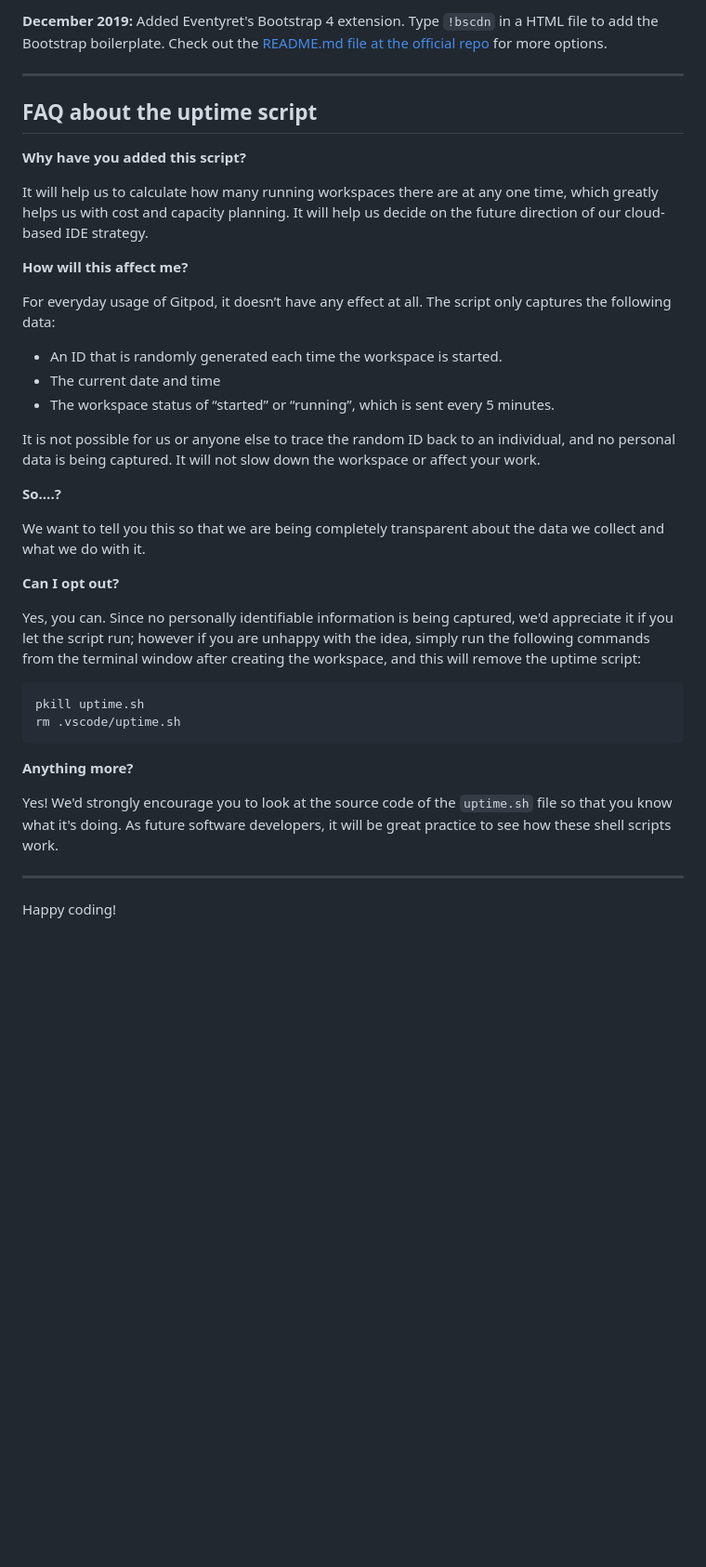
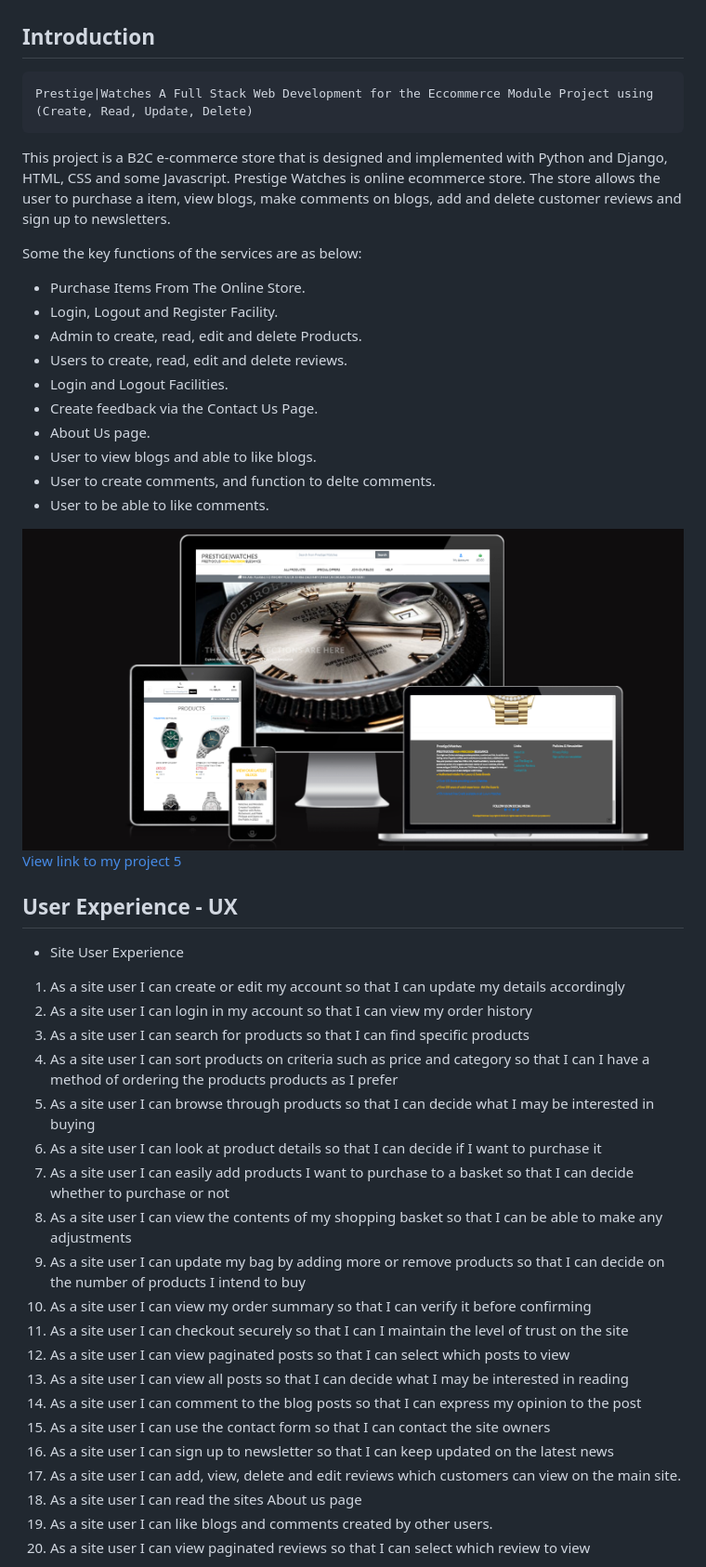
Before and after one commit to Shanbashir1/Project5, a Markdown page: README.md, the part around the change printed below. Shown: that part at 93% size. Rendered like a GitHub page; pictures changed too: docs/readme-images/am-i-responsive.png (added); blank space fills up the shorter version.

Commit message:
Part 1 - Readme - Added responsive design and added user experiences

````diff
--- a/README.md
+++ b/README.md
@@ -69,40 +45,48 @@ We continually tweak and adjust this template to help give you the best experien
-**December 2019:** Added Eventyret's Bootstrap 4 extension. Type `!bscdn` in a HTML file to add the Bootstrap boilerplate. Check out the <a href="https://github.com/Eventyret/vscode-bcdn" target="_blank">README.md file at the official repo</a> for more options.
-
-------
-
-## FAQ about the uptime script
-
-**Why have you added this script?**
-
-It will help us to calculate how many running workspaces there are at any one time, which greatly helps us with cost and capacity planning. It will help us decide on the future direction of our cloud-based IDE strategy.
-
-**How will this affect me?**
-
-For everyday usage of Gitpod, it doesn’t have any effect at all. The script only captures the following data:
-
-- An ID that is randomly generated each time the workspace is started.
-- The current date and time
-- The workspace status of “started” or “running”, which is sent every 5 minutes.
-
-It is not possible for us or anyone else to trace the random ID back to an individual, and no personal data is being captured. It will not slow down the workspace or affect your work.
-
-**So….?**
-
-We want to tell you this so that we are being completely transparent about the data we collect and what we do with it.
-
-**Can I opt out?**
-
-Yes, you can. Since no personally identifiable information is being captured, we'd appreciate it if you let the script run; however if you are unhappy with the idea, simply run the following commands from the terminal window after creating the workspace, and this will remove the uptime script:
-
-```
-pkill uptime.sh
-rm .vscode/uptime.sh
+## Introduction
+```diff
+Prestige|Watches A Full Stack Web Development for the Eccommerce Module Project using (Create, Read, Update, Delete)
 ```
 
-**Anything more?**
+This project is a B2C e-commerce store that is designed and implemented with Python and Django, HTML, CSS and some Javascript. Prestige Watches is online ecommerce store. The store allows the user to purchase a item, view blogs, make comments on blogs, add and delete customer reviews and sign up to newsletters.
 
-Yes! We'd strongly encourage you to look at the source code of the `uptime.sh` file so that you know what it's doing. As future software developers, it will be great practice to see how these shell scripts work.
+Some the key functions of the services are as below:
++ Purchase Items From The Online Store.
++ Login, Logout and Register Facility.
++ Admin to create, read, edit and delete Products.
++ Users to create, read, edit and delete reviews.
++ Login and Logout Facilities.
++ Create feedback via the Contact Us Page.
++ About Us page.
++ User to view blogs and able to like blogs.
++ User to create comments, and function to delte comments.
++ User to be able to like comments.
 
----
+<img src="docs/readme-images/am-i-responsive.png" alt = "Prestige|Watches" style="height: 400px; width: 100%;">
 
-Happy coding!
+[View link to my project 5](https://prestige-watches.herokuapp.com/)
+
+
+## User Experience - UX
++ Site User Experience
+1. As a site user I can create or edit my account so that I can update my details accordingly
+2. As a site user I can login in my account so that I can view my order history
+3. As a site user I can search for products so that I can find specific products
+4. As a site user I can sort products on criteria such as price and category so that I can I have a method of ordering the products products as I prefer
+5. As a site user I can browse through products so that I can decide what I may be interested in buying
+6. As a site user I can look at product details so that I can decide if I want to purchase it
+7. As a site user I can easily add products I want to purchase to a basket so that I can decide whether to purchase or not
+8. As a site user I can view the contents of my shopping basket so that I can be able to make any adjustments
+9. As a site user I can update my bag by adding more or remove products so that I can decide on the number of products I intend to buy
+10. As a site user I can view my order summary so that I can verify it before confirming
+11. As a site user I can checkout securely so that I can I maintain the level of trust on the site
+12. As a site user I can view paginated posts so that I can select which posts to view
+13. As a site user I can view all posts so that I can decide what I may be interested in reading
+14. As a site user I can comment to the blog posts so that I can express my opinion to the post
+15. As a site user I can use the contact form so that I can contact the site owners
+16. As a site user I can sign up to newsletter so that I can keep updated on the latest news
+17. As a site user I can add, view, delete and edit reviews which customers can view on the main site.
+18. As a site user I can read the sites About us page
+19. As a site user I can like blogs and comments created by other users.
+20. As a site user I can view paginated reviews so that I can select which review to view
+
+
````
Also changed, not shown: other parts of README.md (+67 -62 lines), docs/readme-images/user-stories.png (added).
